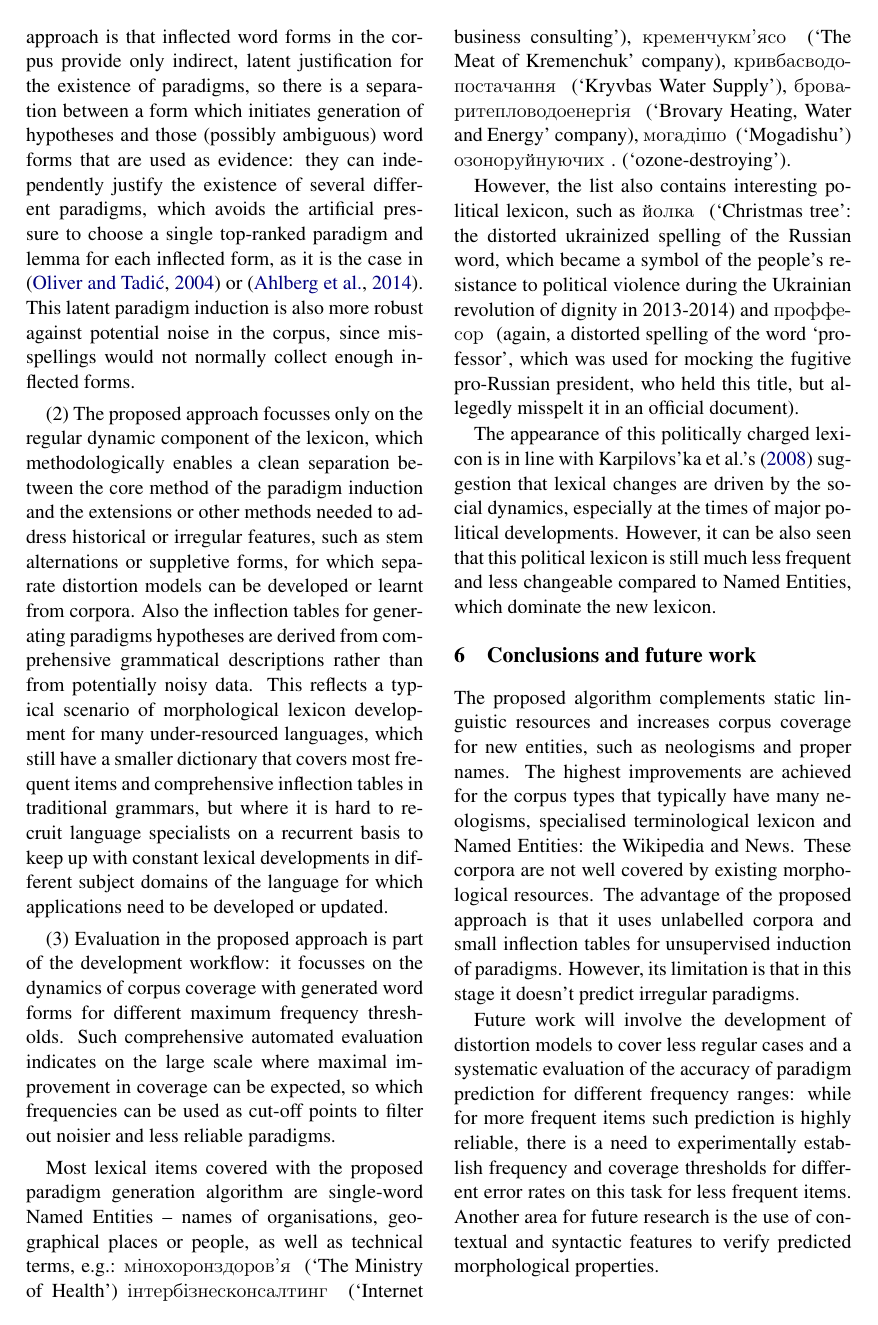
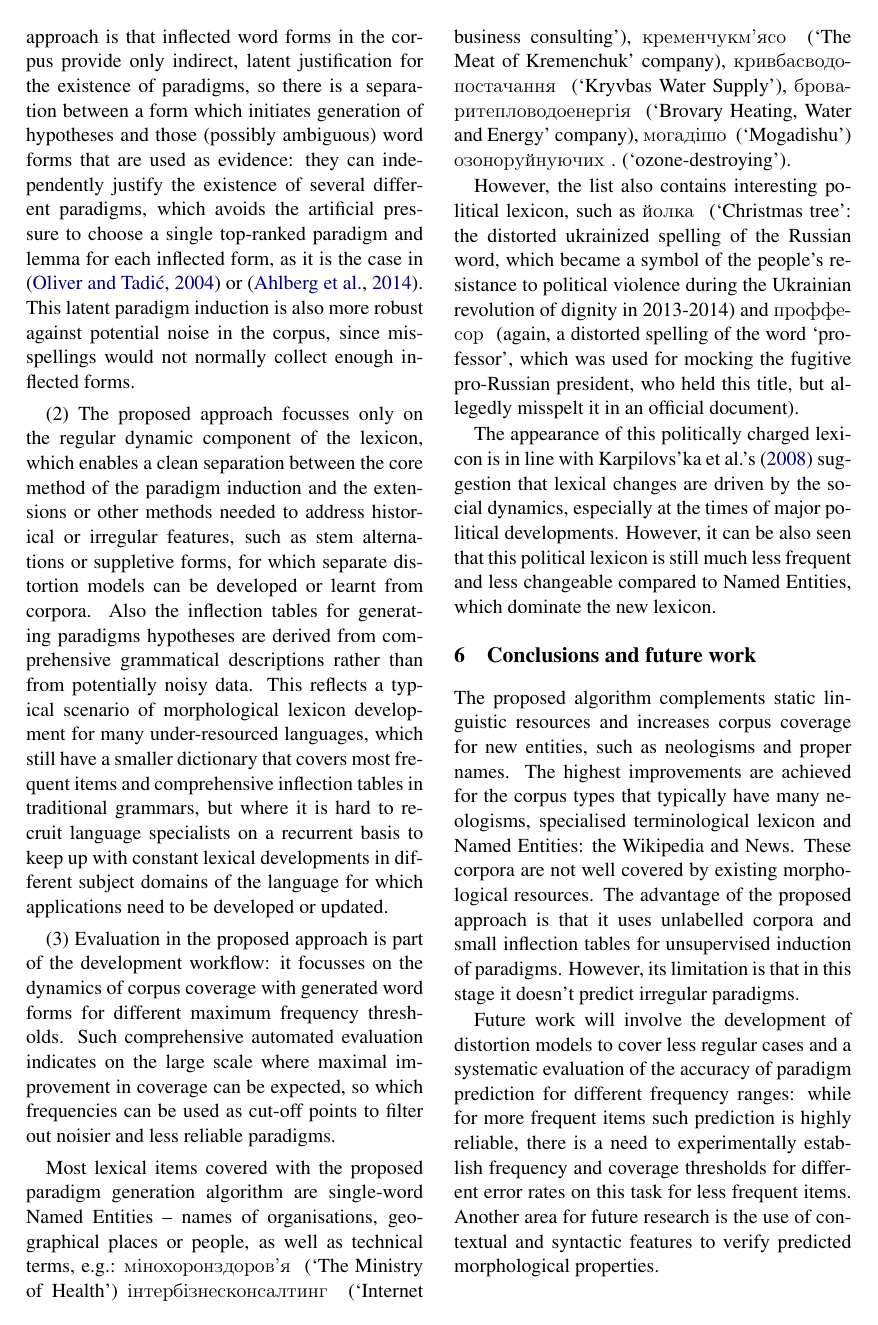
Before and after one commit to bogdanbabych/paralex4morphosyntax, a LaTeX paper (paper/babych-2019-ukr-morphparadigms-bsnlp-acl-2019/babych-2019-ukr-morphparadigms-bsnlp-acl2019.tex): page 9 of 11. Compiled offline with pdfLaTeX.

Commit message:
s010x development

```diff
--- a/paper/babych-2019-ukr-morphparadigms-bsnlp-acl-2019/babych-2019-ukr-morphparadigms-bsnlp-acl2019.tex
+++ b/paper/babych-2019-ukr-morphparadigms-bsnlp-acl-2019/babych-2019-ukr-morphparadigms-bsnlp-acl2019.tex
@@ -34,7 +34,7 @@
 
 \newcommand\BibTeX{B\textsc{ib}\TeX}
 
-\title{Unsupervised induction of Ukrainian morphological paradigms for the new lexicon: extending coverage for Named Entities and neologisms using inflection tables and unannotated corpora.}
+\title{Unsupervised induction of Ukrainian morphological paradigms for the new lexicon: extending coverage for Named Entities and neologisms using inflection tables and unannotated corpora}
 %\title{Instructions for ACL 2019 Proceedings}
 
 
@@ -259,7 +259,7 @@ The approach proposed in this paper develops these ideas further by explicitly f
 
 (1) The extracted units are paradigms, and not lemmas or mappings from inflected word forms to lemmas or paradigms. The advantage of such approach is that inflected word forms in the corpus provide only indirect, latent justification for the existence of paradigms, so there is a separation between a form which initiates generation of hypotheses and those (possibly ambiguous) word forms that are used as evidence: they can independently justify the existence of several different paradigms, which avoids the artificial pressure to choose a single top-ranked paradigm and lemma for each inflected form, as it is the case in \cite{oliver2004enlarging} or \cite{hulden2014semi}. This latent paradigm induction is also more robust against potential noise in the corpus, since misspellings would not normally collect enough inflected forms.
 
-(2) The proposed approach focusses only on the regular dynamic component of the lexicon, which methodologically enables a clean separation between the core method of the paradigm induction and the extensions or other methods needed to address historical or irregular features, such as stem alternations or suppletive forms, for which separate distortion models can be developed or learnt from corpora. Also the inflection tables for generating paradigms hypotheses are derived from comprehensive grammatical descriptions rather than from potentially noisy data. This reflects a typical scenario of morphological lexicon development for many under-resourced languages, which still have a smaller dictionary that covers most frequent items and comprehensive inflection tables in traditional grammars, but where it is hard to recruit language specialists on a recurrent basis to keep up with constant lexical developments in different subject domains of the language for which applications need to be developed or updated.
+(2) The proposed approach focusses only on the regular dynamic component of the lexicon, which enables a clean separation between the core method of the paradigm induction and the extensions or other methods needed to address historical or irregular features, such as stem alternations or suppletive forms, for which separate distortion models can be developed or learnt from corpora. Also the inflection tables for generating paradigms hypotheses are derived from comprehensive grammatical descriptions rather than from potentially noisy data. This reflects a typical scenario of morphological lexicon development for many under-resourced languages, which still have a smaller dictionary that covers most frequent items and comprehensive inflection tables in traditional grammars, but where it is hard to recruit language specialists on a recurrent basis to keep up with constant lexical developments in different subject domains of the language for which applications need to be developed or updated.
 
 (3) Evaluation in the proposed approach is part of the development workflow: it focusses on the dynamics of corpus coverage with generated word forms for different maximum frequency thresholds. Such comprehensive automated evaluation indicates on the large scale where maximal improvement in coverage can be expected, so which frequencies can be used as cut-off points to filter out noisier and less reliable paradigms.
 
```
Also changed, not shown: paper/BSNLP 2019 Submission Report-final-submission.pdf (added), paper/babych-2019-ukr-morphparadigms-bsnlp-acl-2019/babych-2019-ukr-morphparadigms-bsnlp-acl2019.pdf, 5 other files.
